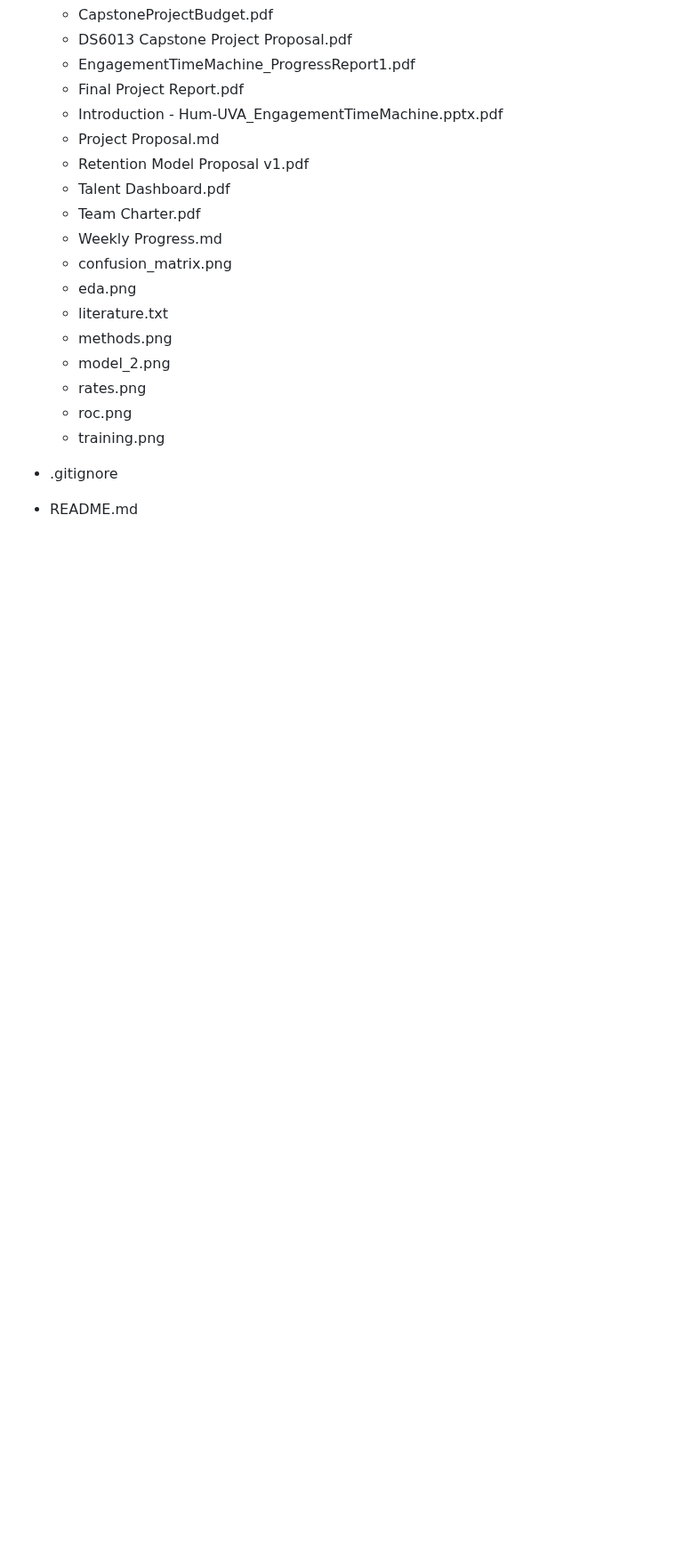
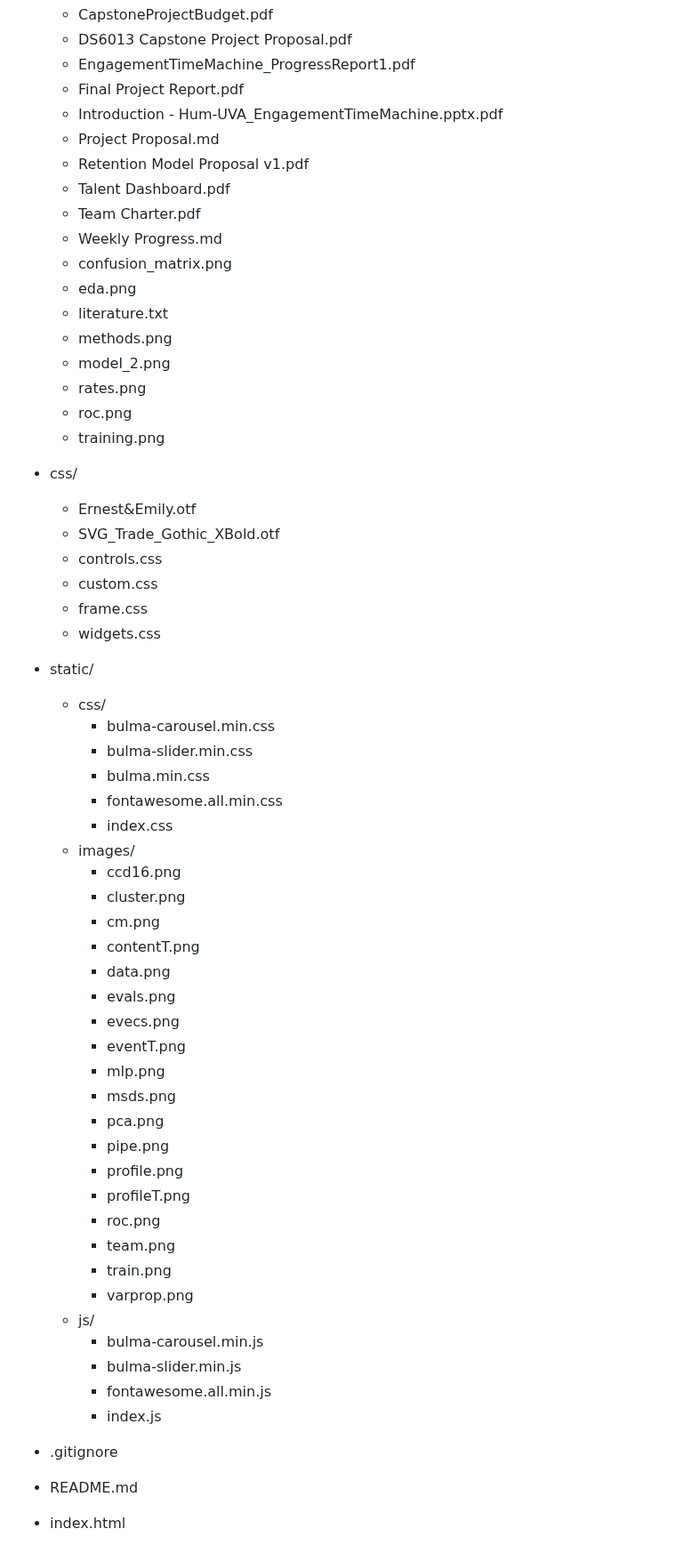
Before and after one commit to Data-ScienceHub/ETM, a Markdown page: README.md, the part around one of its changes. Shown at 89% size. Drawn GitHub-style; blank space fills up the shorter version.

```diff
--- a/README.md
+++ b/README.md
@@ -269,5 +271,46 @@ We would like to acknowledge the contributions of the Hum staff, specifically Dr
   * roc.png
   * training.png
 
+* css/
+  * Ernest&Emily.otf
+  * SVG_Trade_Gothic_XBold.otf
+  * controls.css
+  * custom.css
+  * frame.css
+  * widgets.css
+
+* static/
+  * css/
+    * bulma-carousel.min.css
+    * bulma-slider.min.css
+    * bulma.min.css
+    * fontawesome.all.min.css
+    * index.css
+  * images/
+    * ccd16.png
+    * cluster.png
+    * cm.png
+    * contentT.png
+    * data.png
+    * evals.png
+    * evecs.png
+    * eventT.png
+    * mlp.png
+    * msds.png
+    * pca.png
+    * pipe.png
+    * profile.png
+    * profileT.png
+    * roc.png
+    * team.png
+    * train.png
+    * varprop.png
+  * js/
+    * bulma-carousel.min.js
+    * bulma-slider.min.js
+    * fontawesome.all.min.js
+    * index.js
+
 * .gitignore
 * README.md
+* index.html
```
Also changed, not shown: other parts of README.md (+18 -16 lines).
